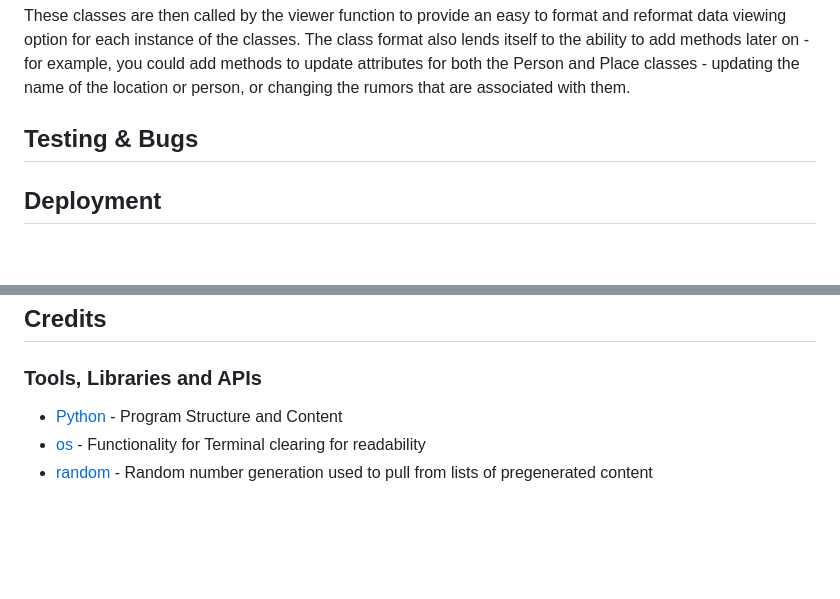
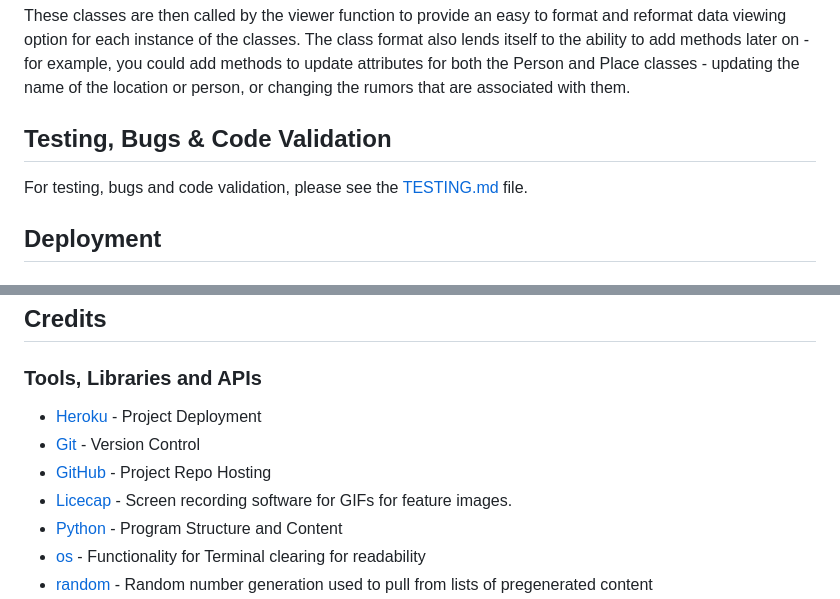
Before and after one commit to Morgana-S/dnd-utils, a Markdown page: README.md, 2 parts joined by grey strips. GitHub-like rendering; blank space fills up the shorter version.

Commit message:
Update README with further credits on tools used

```diff
--- a/README.md
+++ b/README.md
@@ -114,7 +114,8 @@ The Place class contains information such as the location type, name, age, leade
 
 These classes are then called by the viewer function to provide an easy to format and reformat data viewing option for each instance of the classes. The class format also lends itself to the ability to add methods later on - for example, you could add methods to update attributes for both the Person and Place classes - updating the name of the location or person, or changing the rumors that are associated with them.
 
-## Testing & Bugs
+## Testing, Bugs & Code Validation
+For testing, bugs and code validation, please see the [TESTING.md](/TESTING.md) file.
 
 ## Deployment
 ### Deployment to Heroku
@@ -134,6 +135,10 @@ The project can also be deployed locally, especially if your IDE has an inbuilt
 
 ## Credits
 ### Tools, Libraries and APIs
+- [Heroku](https://www.heroku.com/) - Project Deployment
+- [Git](https://git-scm.com/) - Version Control
+- [GitHub](https://github.com/) - Project Repo Hosting
+- [Licecap](https://www.cockos.com/licecap/) - Screen recording software for GIFs for feature images.
 - [Python](https://developer.mozilla.org/en-US/docs/Glossary/Python) - Program Structure and Content
 - [os](https://docs.python.org/3/library/os.html) - Functionality for Terminal clearing for readability
 - [random](https://docs.python.org/3/library/random.html) - Random number generation used to pull from lists of pregenerated content
```
